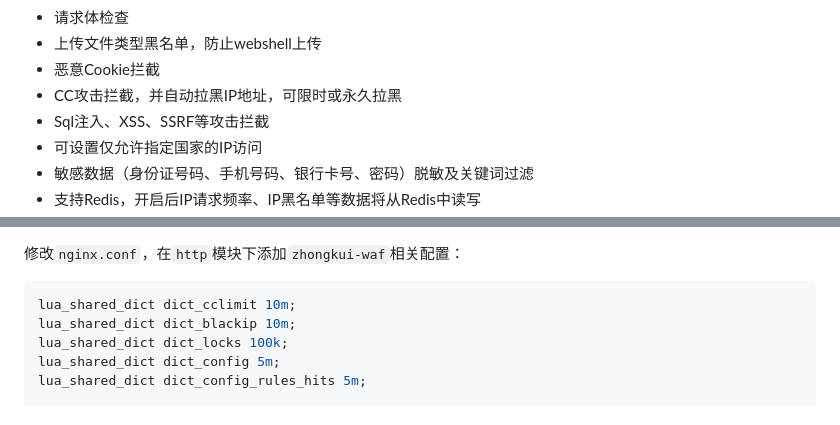
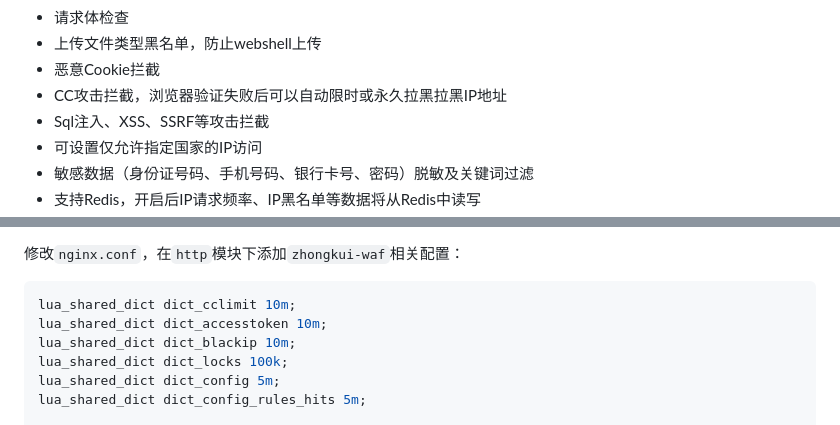
Before and after one commit to bukaleyang/zhongkui-waf, a Markdown page: README.md, 2 parts joined by grey strips. GitHub-like rendering.

````diff
--- a/README.md
+++ b/README.md
@@ -19,7 +19,7 @@
 + 请求体检查
 + 上传文件类型黑名单，防止webshell上传
 + 恶意Cookie拦截
-+ CC攻击拦截，并自动拉黑IP地址，可限时或永久拉黑
++ CC攻击拦截，浏览器验证失败后可以自动限时或永久拉黑拉黑IP地址
 + Sql注入、XSS、SSRF等攻击拦截
 + 可设置仅允许指定国家的IP访问
 + 敏感数据（身份证号码、手机号码、银行卡号、密码）脱敏及关键词过滤
@@ -44,6 +44,7 @@
 
 ```nginx
 lua_shared_dict dict_cclimit 10m;
+lua_shared_dict dict_accesstoken 10m;
 lua_shared_dict dict_blackip 10m;
 lua_shared_dict dict_locks 100k;
 lua_shared_dict dict_config 5m;
````
Also changed, not shown: other parts of README.md (+27 -9 lines).
